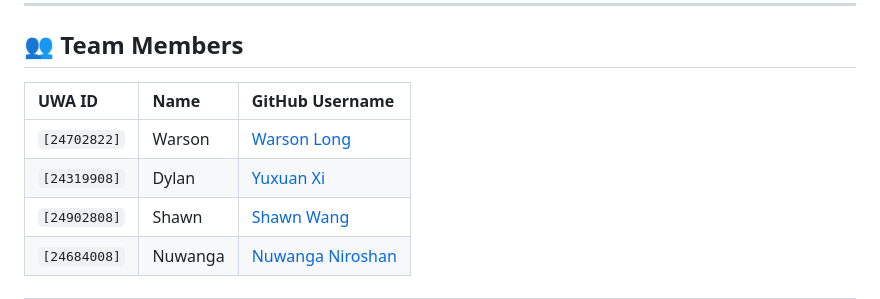
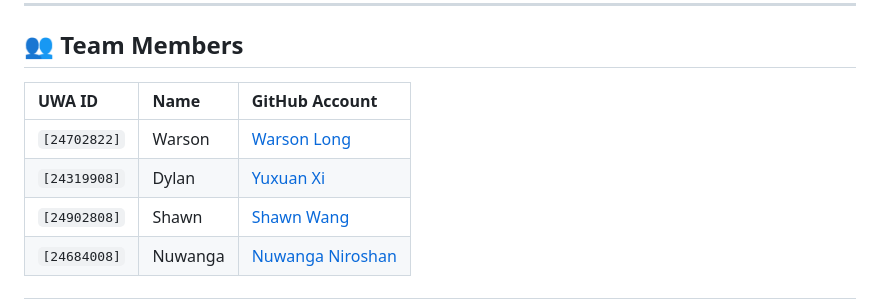
Before and after one commit to KenLoong/agile-group-uwa-skill-swap, a Markdown page: readme.md, the part around one of its changes. Rendered like a GitHub page.

```diff
--- a/readme.md
+++ b/readme.md
@@ -36,6 +36,6 @@ In a university environment, students possess diverse talents beyond their prima
 
 ## 👥 Team Members
 
-| UWA ID | Name | GitHub Username |
+| UWA ID | Name | GitHub Account |
 | :--- | :--- | :--- |
 | `[24702822]` | Warson | [Warson Long](https://github.com/WarsonLong) |
```
Also changed, not shown: other parts of readme.md (+1 -1 lines).
